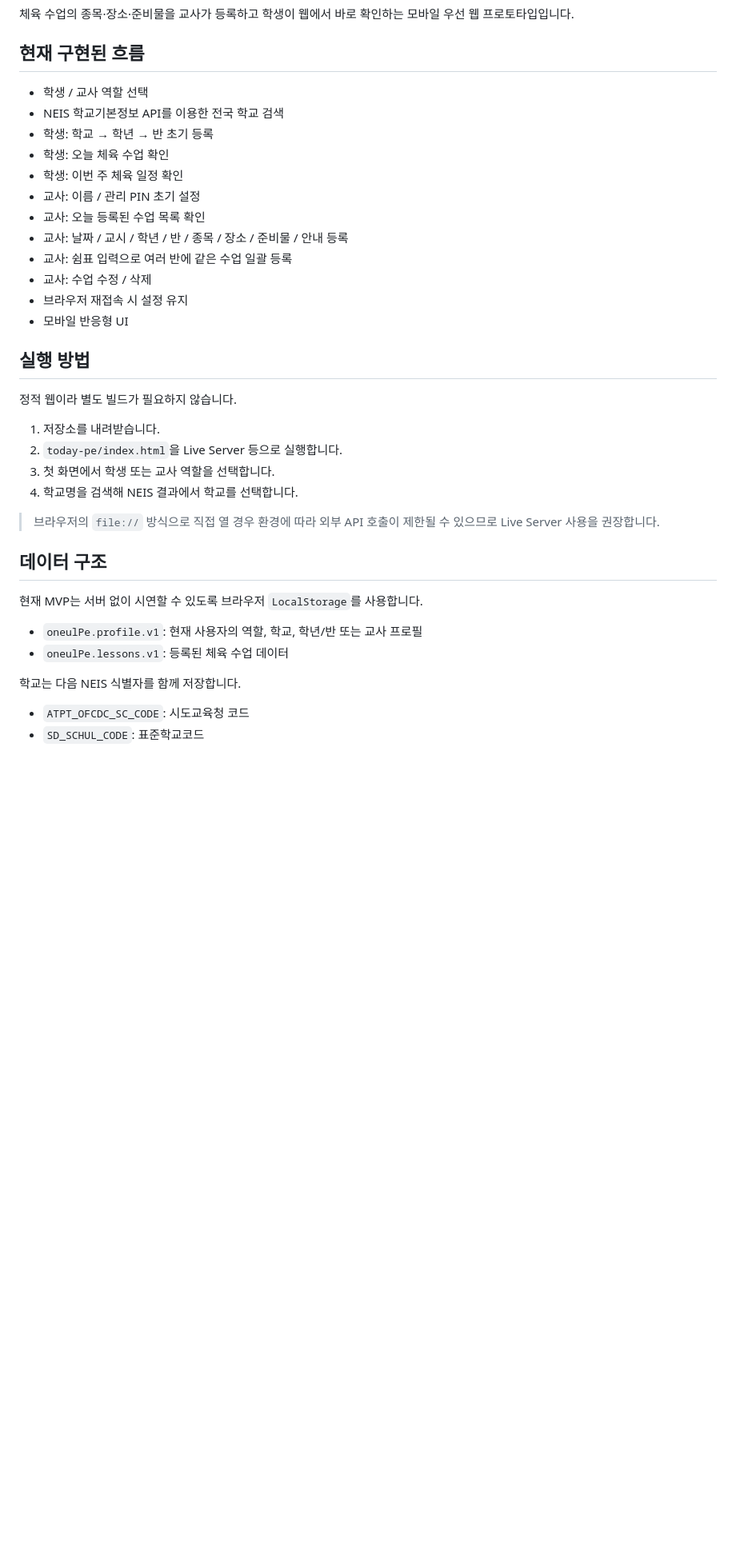
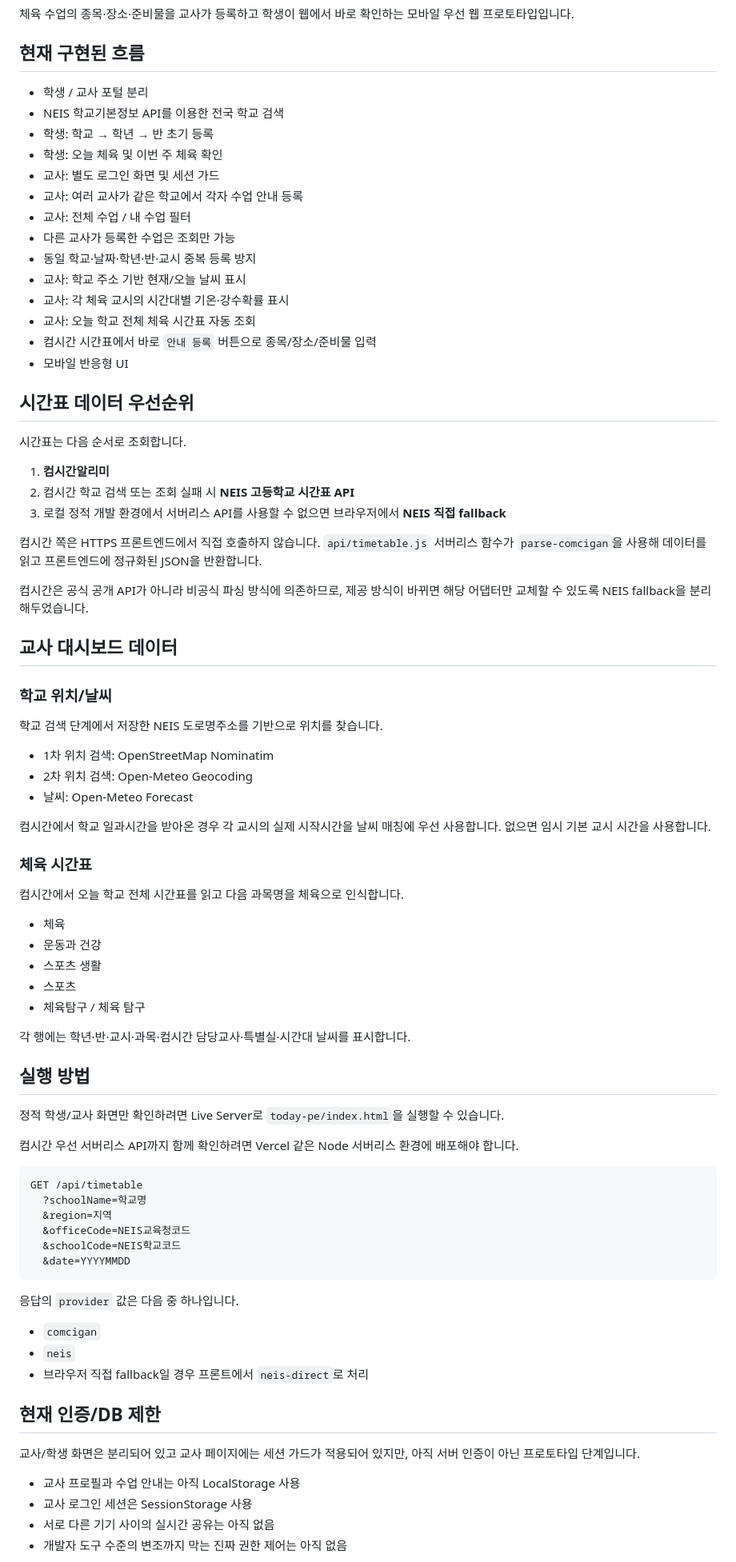
Before and after one commit to kimyejun978-tech/timetable-change-alert, a Markdown page: today-pe/README.md, the part around one of its changes. Shown at 80% size. GitHub-like rendering; blank space fills up the shorter version.

Commit message:
docs: 컴시간 우선 시간표 및 교사 날씨 대시보드 반영

````diff
--- a/today-pe/README.md
+++ b/today-pe/README.md
@@ -4,39 +4,84 @@
 
 ## 현재 구현된 흐름
 
-- 학생 / 교사 역할 선택
+- 학생 / 교사 포털 분리
 - NEIS 학교기본정보 API를 이용한 전국 학교 검색
 - 학생: 학교 → 학년 → 반 초기 등록
-- 학생: 오늘 체육 수업 확인
-- 학생: 이번 주 체육 일정 확인
-- 교사: 이름 / 관리 PIN 초기 설정
-- 교사: 오늘 등록된 수업 목록 확인
-- 교사: 날짜 / 교시 / 학년 / 반 / 종목 / 장소 / 준비물 / 안내 등록
-- 교사: 쉼표 입력으로 여러 반에 같은 수업 일괄 등록
-- 교사: 수업 수정 / 삭제
-- 브라우저 재접속 시 설정 유지
+- 학생: 오늘 체육 및 이번 주 체육 확인
+- 교사: 별도 로그인 화면 및 세션 가드
+- 교사: 여러 교사가 같은 학교에서 각자 수업 안내 등록
+- 교사: 전체 수업 / 내 수업 필터
+- 다른 교사가 등록한 수업은 조회만 가능
+- 동일 학교·날짜·학년·반·교시 중복 등록 방지
+- 교사: 학교 주소 기반 현재/오늘 날씨 표시
+- 교사: 각 체육 교시의 시간대별 기온·강수확률 표시
+- 교사: 오늘 학교 전체 체육 시간표 자동 조회
+- 컴시간 시간표에서 바로 `안내 등록` 버튼으로 종목/장소/준비물 입력
 - 모바일 반응형 UI
+
+## 시간표 데이터 우선순위
+
+시간표는 다음 순서로 조회합니다.
+
+1. **컴시간알리미**
+2. 컴시간 학교 검색 또는 조회 실패 시 **NEIS 고등학교 시간표 API**
+3. 로컬 정적 개발 환경에서 서버리스 API를 사용할 수 없으면 브라우저에서 **NEIS 직접 fallback**
+
+컴시간 쪽은 HTTPS 프론트엔드에서 직접 호출하지 않습니다. `api/timetable.js` 서버리스 함수가 `parse-comcigan`을 사용해 데이터를 읽고 프론트엔드에 정규화된 JSON을 반환합니다.
+
+컴시간은 공식 공개 API가 아니라 비공식 파싱 방식에 의존하므로, 제공 방식이 바뀌면 해당 어댑터만 교체할 수 있도록 NEIS fallback을 분리해두었습니다.
+
+## 교사 대시보드 데이터
+
+### 학교 위치/날씨
+
+학교 검색 단계에서 저장한 NEIS 도로명주소를 기반으로 위치를 찾습니다.
+
+- 1차 위치 검색: OpenStreetMap Nominatim
+- 2차 위치 검색: Open-Meteo Geocoding
+- 날씨: Open-Meteo Forecast
+
+컴시간에서 학교 일과시간을 받아온 경우 각 교시의 실제 시작시간을 날씨 매칭에 우선 사용합니다. 없으면 임시 기본 교시 시간을 사용합니다.
+
+### 체육 시간표
+
+컴시간에서 오늘 학교 전체 시간표를 읽고 다음 과목명을 체육으로 인식합니다.
+
+- 체육
+- 운동과 건강
+- 스포츠 생활
+- 스포츠
+- 체육탐구 / 체육 탐구
+
+각 행에는 학년·반·교시·과목·컴시간 담당교사·특별실·시간대 날씨를 표시합니다.
 
 ## 실행 방법
 
-정적 웹이라 별도 빌드가 필요하지 않습니다.
+정적 학생/교사 화면만 확인하려면 Live Server로 `today-pe/index.html`을 실행할 수 있습니다.
 
-1. 저장소를 내려받습니다.
-2. `today-pe/index.html`을 Live Server 등으로 실행합니다.
-3. 첫 화면에서 학생 또는 교사 역할을 선택합니다.
-4. 학교명을 검색해 NEIS 결과에서 학교를 선택합니다.
+컴시간 우선 서버리스 API까지 함께 확인하려면 Vercel 같은 Node 서버리스 환경에 배포해야 합니다.
 
-> 브라우저의 `file://` 방식으로 직접 열 경우 환경에 따라 외부 API 호출이 제한될 수 있으므로 Live Server 사용을 권장합니다.
+```text
+GET /api/timetable
+  ?schoolName=학교명
+  &region=지역
+  &officeCode=NEIS교육청코드
+  &schoolCode=NEIS학교코드
+  &date=YYYYMMDD
+```
 
-## 데이터 구조
+응답의 `provider` 값은 다음 중 하나입니다.
 
-현재 MVP는 서버 없이 시연할 수 있도록 브라우저 `LocalStorage`를 사용합니다.
+- `comcigan`
+- `neis`
+- 브라우저 직접 fallback일 경우 프론트에서 `neis-direct`로 처리
 
-- `oneulPe.profile.v1`: 현재 사용자의 역할, 학교, 학년/반 또는 교사 프로필
-- `oneulPe.lessons.v1`: 등록된 체육 수업 데이터
+## 현재 인증/DB 제한
 
-학교는 다음 NEIS 식별자를 함께 저장합니다.
+교사/학생 화면은 분리되어 있고 교사 페이지에는 세션 가드가 적용되어 있지만, 아직 서버 인증이 아닌 프로토타입 단계입니다.
 
-- `ATPT_OFCDC_SC_CODE`: 시도교육청 코드
-- `SD_SCHUL_CODE`: 표준학교코드
+- 교사 프로필과 수업 안내는 아직 LocalStorage 사용
+- 교사 로그인 세션은 SessionStorage 사용
+- 서로 다른 기기 사이의 실시간 공유는 아직 없음
+- 개발자 도구 수준의 변조까지 막는 진짜 권한 제어는 아직 없음
 
````
Also changed, not shown: other parts of today-pe/README.md (+17 -81 lines).
